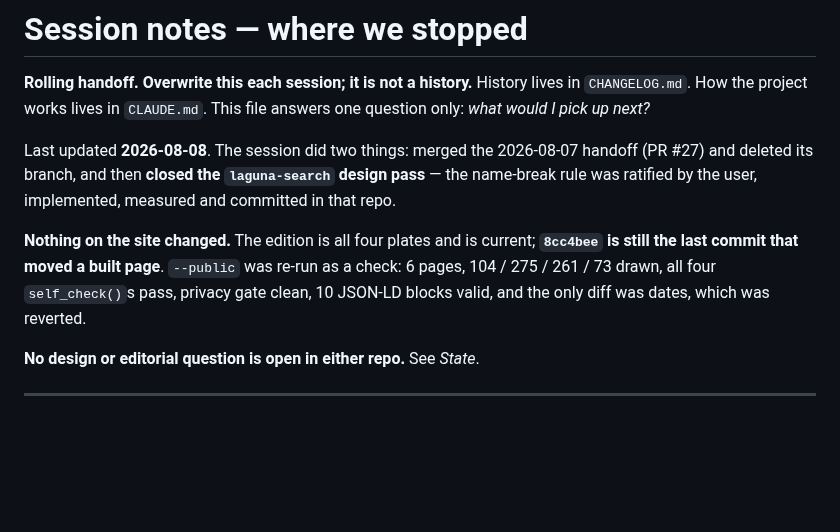
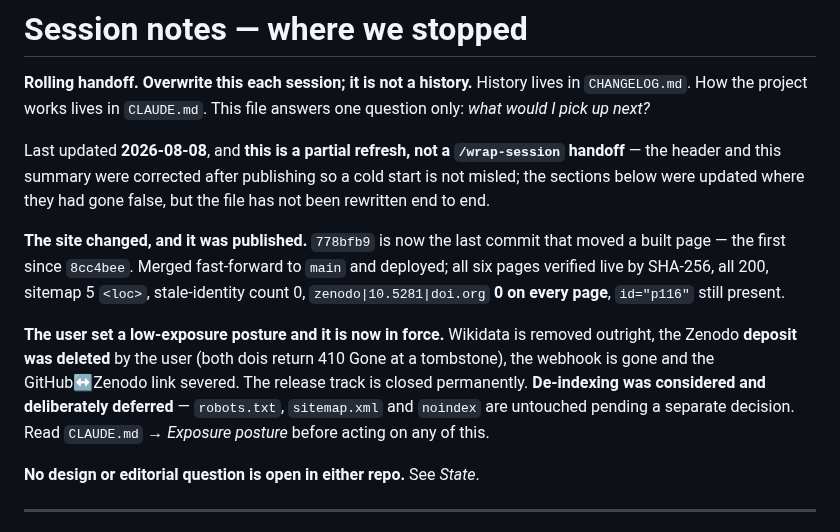
Before and after one commit to PuebloGenealogy/pueblogenealogy.github.io, a Markdown page: SESSION-NOTES.md, the part around the change. Rendered like a GitHub page; blank space fills up the shorter version.

Commit message:
Correct the handoff header after publishing
The summary still described the previous session, and because the notes were
committed alongside docs/ the SessionStart hook would not have flagged it as
stale -- it would have read as fresh and been wrong. Records what actually
shipped and that de-indexing was deliberately deferred. A partial refresh, not
a /wrap-session rewrite, and it says so.

Co-Authored-By: Claude Opus 5 <noreply@anthropic.com>

```diff
--- a/SESSION-NOTES.md
+++ b/SESSION-NOTES.md
@@ -4,16 +4,24 @@
 History lives in `CHANGELOG.md`. How the project works lives in `CLAUDE.md`.
 This file answers one question only: *what would I pick up next?*
 
-Last updated **2026-08-08**. The session did two things: merged the 2026-08-07
-handoff (PR #27) and deleted its branch, and then **closed the `laguna-search`
-design pass** — the name-break rule was ratified by the user, implemented,
-measured and committed in that repo.
+Last updated **2026-08-08**, and **this is a partial refresh, not a
+`/wrap-session` handoff** — the header and this summary were corrected after
+publishing so a cold start is not misled; the sections below were updated where
+they had gone false, but the file has not been rewritten end to end.
 
-**Nothing on the site changed.** The edition is all four plates and is current;
-**`8cc4bee` is still the last commit that moved a built page**. `--public` was
-re-run as a check: 6 pages, 104 / 275 / 261 / 73 drawn, all four `self_check()`s
-pass, privacy gate clean, 10 JSON-LD blocks valid, and the only diff was dates,
-which was reverted.
+**The site changed, and it was published.** `778bfb9` is now the last commit
+that moved a built page — the first since `8cc4bee`. Merged fast-forward to
+`main` and deployed; all six pages verified live by SHA-256, all 200, sitemap
+5 `<loc>`, stale-identity count 0, `zenodo|10.5281|doi.org` **0 on every page**,
+`id="p116"` still present.
+
+**The user set a low-exposure posture and it is now in force.** Wikidata is
+removed outright, the Zenodo **deposit was deleted** by the user (both dois
+return 410 Gone at a tombstone), the webhook is gone and the GitHub↔Zenodo link
+severed. The release track is closed permanently. **De-indexing was considered
+and deliberately deferred** — `robots.txt`, `sitemap.xml` and `noindex` are
+untouched pending a separate decision. Read `CLAUDE.md` → *Exposure posture*
+before acting on any of this.
 
 **No design or editorial question is open in either repo.** See *State*.
 
```
